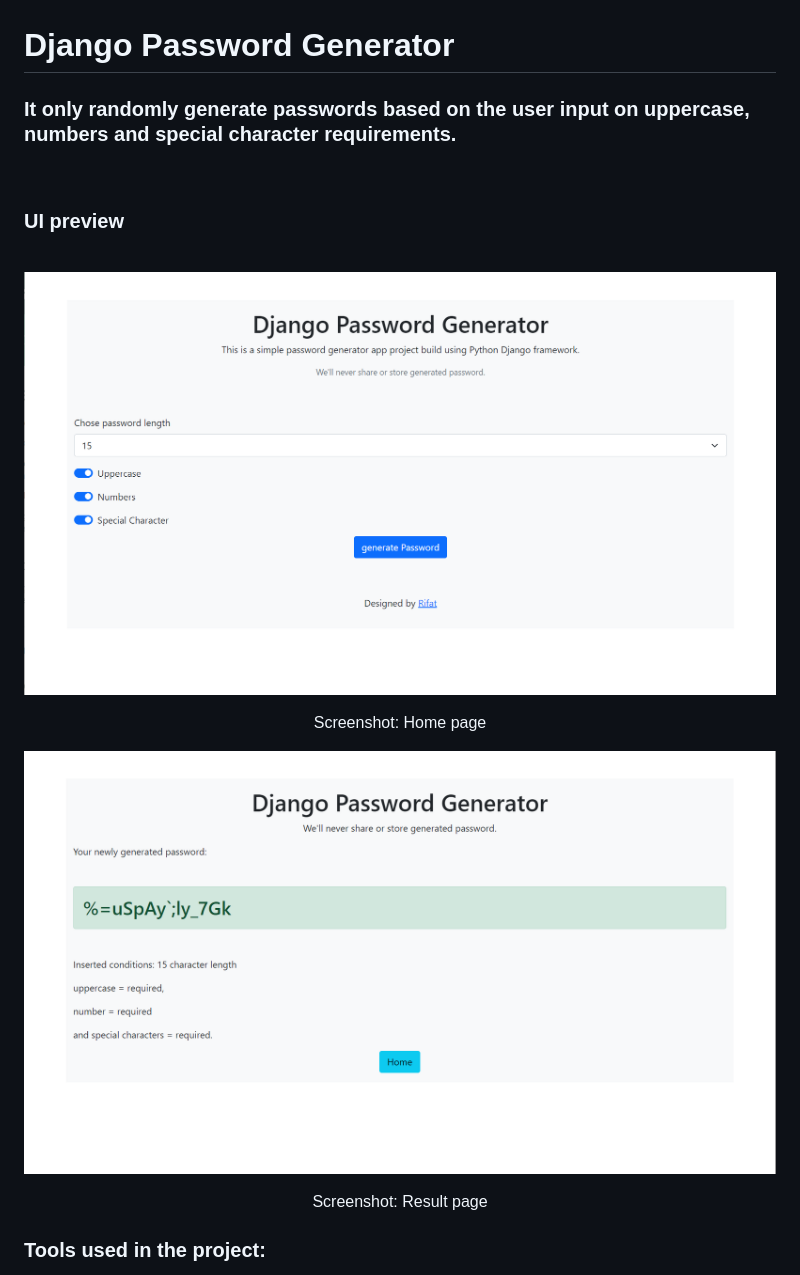
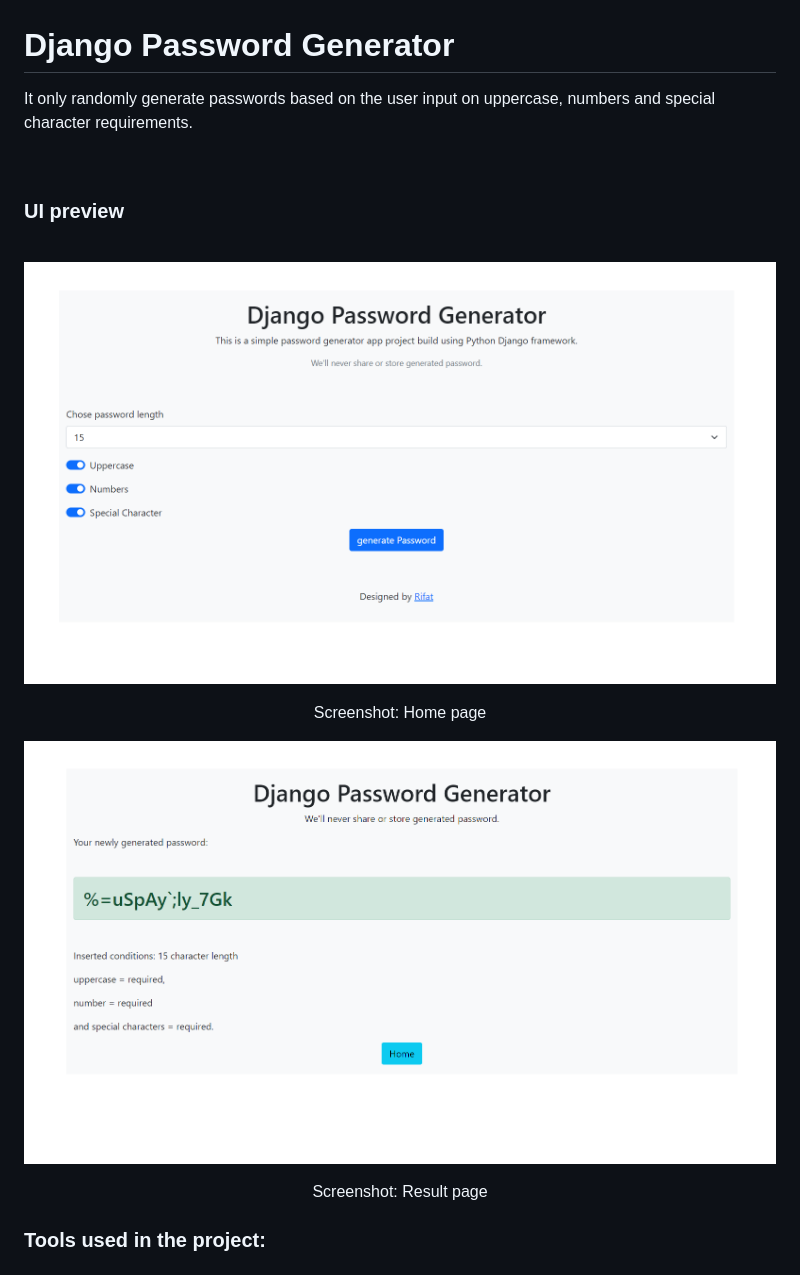
Before and after one commit to rezwanJamee/django-passwordgenerator, a Markdown page: README.md, the part around the change. Drawn GitHub-style; pictures changed too: images/home.png, images/result.png.

Commit message:
2nd project commit

```diff
--- a/README.md
+++ b/README.md
@@ -1,5 +1,5 @@
 # Django Password Generator
-### It only randomly generate passwords based on the user input on uppercase, numbers and special character requirements.
+It only randomly generate passwords based on the user input on uppercase, numbers and special character requirements.
 
 <br/>
 
```
